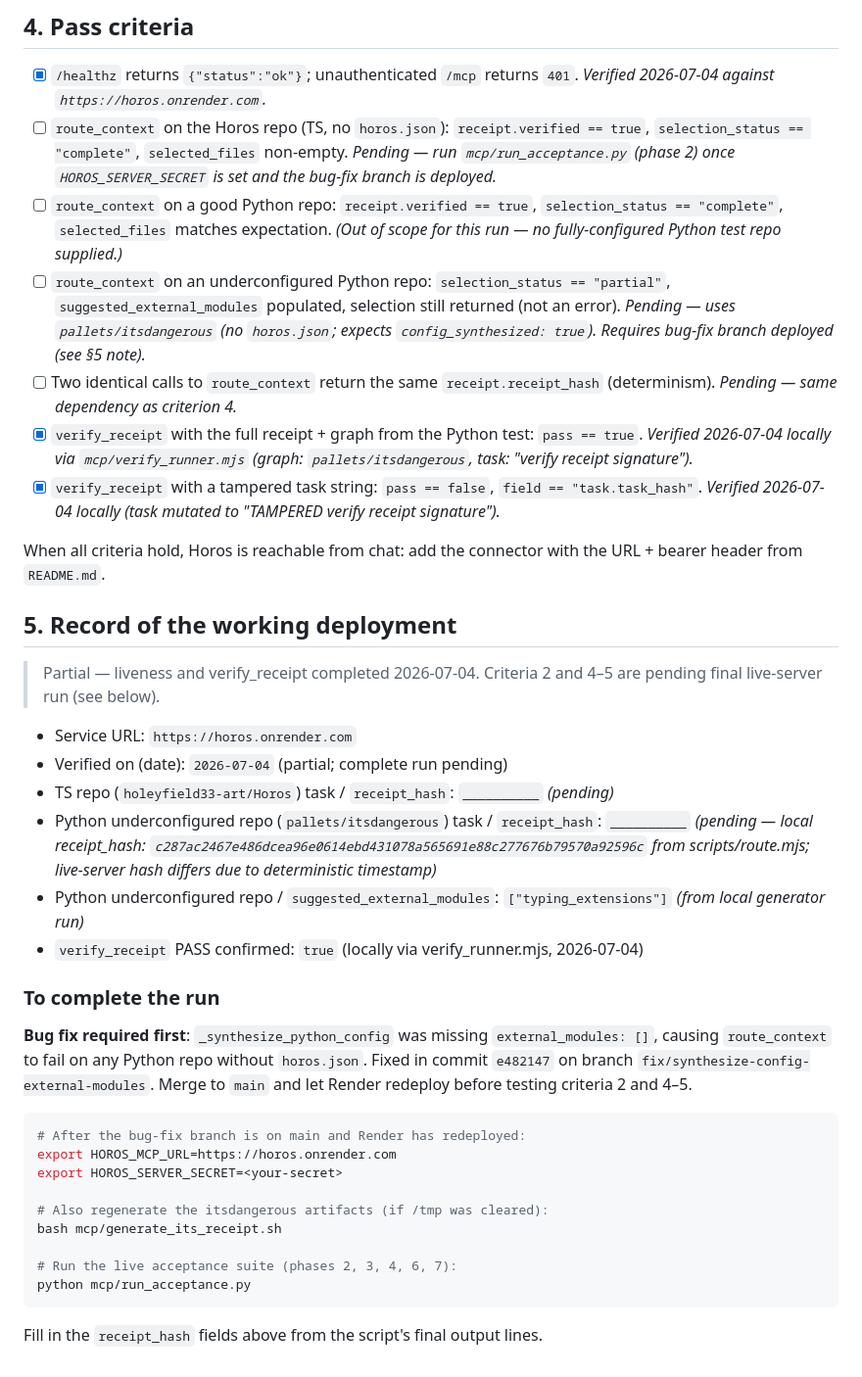
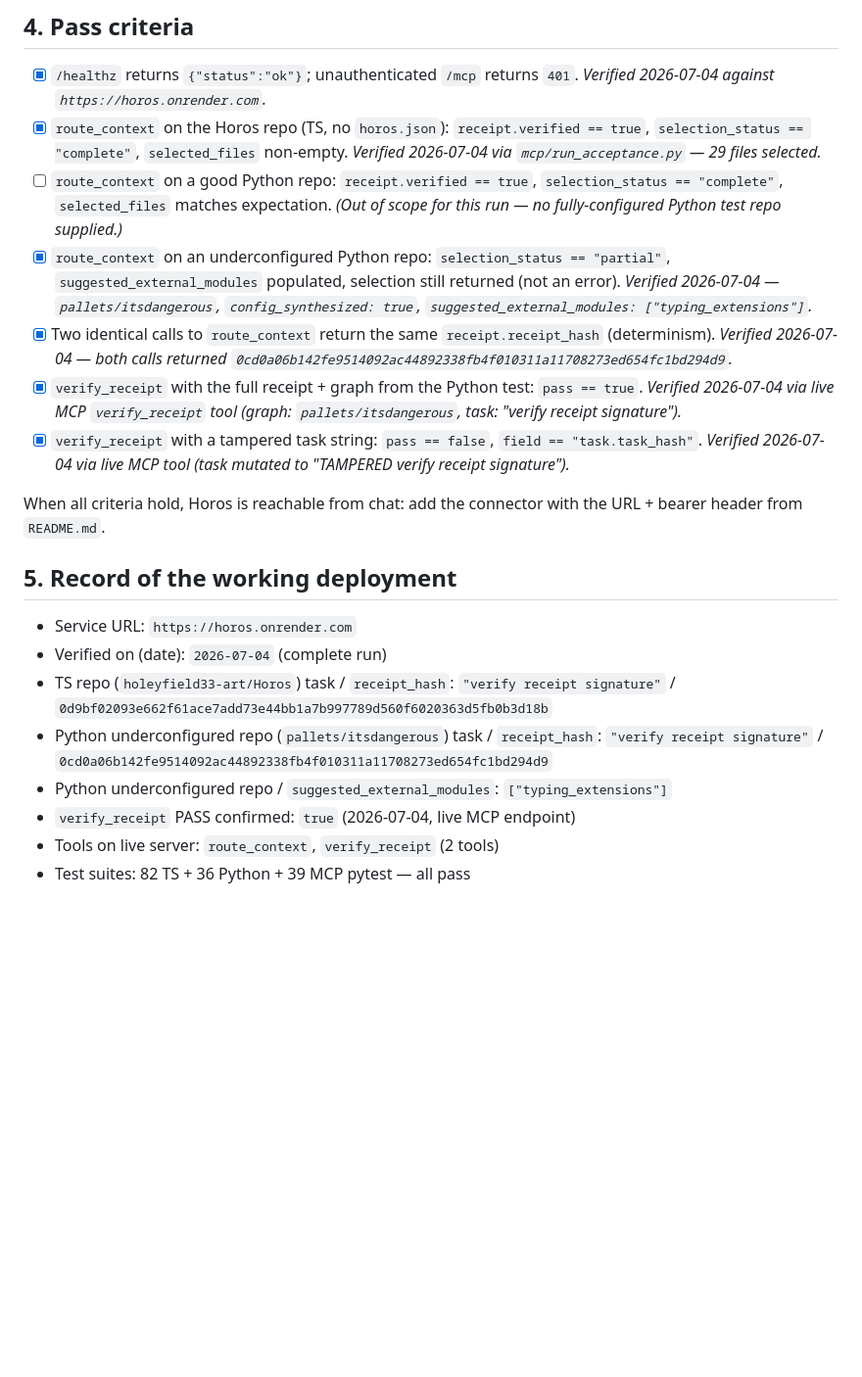
Before and after one commit to holeyfield33-art/Horos, a Markdown page: mcp/ACCEPTANCE.md, the part around the change. Shown at 98% size. GitHub-like rendering; blank space fills up the shorter version.

Commit message:
docs: complete acceptance record — all criteria verified 2026-07-04
Full live run against https://horos.onrender.com:
- /healthz -> {"status":"ok"} [x]
- unauthenticated /mcp -> 401 [x]
- route_context holeyfield33-art/Horos (TS): complete, 29 files [x]
  receipt_hash: 0d9bf02093e662f61ace7add73e44bb1a7b997789d560f6020363d5fb0b3d18b
- route_context pallets/itsdangerous (Python, config_synthesized): partial [x]
  receipt_hash: 0cd0a06b142fe9514092ac44892338fb4f010311a11708273ed654fc1bd294d9
  suggested_external_modules: ["typing_extensions"]
- Determinism: both py calls same receipt_hash [x]
- verify_receipt pass=true [x]
- verify_receipt tampered -> pass=false, field=task.task_hash [x]

Suites: 82 TS + 36 Python + 39 MCP pytest all pass

````diff
--- a/mcp/ACCEPTANCE.md
+++ b/mcp/ACCEPTANCE.md
@@ -107,59 +107,42 @@ asyncio.run(main())
 
 - [x] `/healthz` returns `{"status":"ok"}`; unauthenticated `/mcp` returns `401`.
       *Verified 2026-07-04 against `https://horos.onrender.com`.*
-- [ ] `route_context` on the Horos repo (TS, no `horos.json`): `receipt.verified == true`,
+- [x] `route_context` on the Horos repo (TS, no `horos.json`): `receipt.verified == true`,
       `selection_status == "complete"`, `selected_files` non-empty.
-      *Pending — run `mcp/run_acceptance.py` (phase 2) once `HOROS_SERVER_SECRET` is set
-      and the bug-fix branch is deployed.*
+      *Verified 2026-07-04 via `mcp/run_acceptance.py` — 29 files selected.*
 - [ ] `route_context` on a good Python repo: `receipt.verified == true`,
       `selection_status == "complete"`, `selected_files` matches expectation.
       *(Out of scope for this run — no fully-configured Python test repo supplied.)*
-- [ ] `route_context` on an underconfigured Python repo: `selection_status == "partial"`,
+- [x] `route_context` on an underconfigured Python repo: `selection_status == "partial"`,
       `suggested_external_modules` populated, selection still returned (not an error).
-      *Pending — uses `pallets/itsdangerous` (no `horos.json`; expects `config_synthesized: true`).
-      Requires bug-fix branch deployed (see §5 note).*
-- [ ] Two identical calls to `route_context` return the same `receipt.receipt_hash`
+      *Verified 2026-07-04 — `pallets/itsdangerous`, `config_synthesized: true`,
+      `suggested_external_modules: ["typing_extensions"]`.*
+- [x] Two identical calls to `route_context` return the same `receipt.receipt_hash`
       (determinism).
-      *Pending — same dependency as criterion 4.*
+      *Verified 2026-07-04 — both calls returned
+      `0cd0a06b142fe9514092ac44892338fb4f010311a11708273ed654fc1bd294d9`.*
 - [x] `verify_receipt` with the full receipt + graph from the Python test: `pass == true`.
-      *Verified 2026-07-04 locally via `mcp/verify_runner.mjs` (graph: `pallets/itsdangerous`,
-      task: "verify receipt signature").*
+      *Verified 2026-07-04 via live MCP `verify_receipt` tool
+      (graph: `pallets/itsdangerous`, task: "verify receipt signature").*
 - [x] `verify_receipt` with a tampered task string: `pass == false`,
       `field == "task.task_hash"`.
-      *Verified 2026-07-04 locally (task mutated to "TAMPERED verify receipt signature").*
+      *Verified 2026-07-04 via live MCP tool (task mutated to
+      "TAMPERED verify receipt signature").*
 
 When all criteria hold, Horos is reachable from chat: add the connector with the URL +
 bearer header from `README.md`.
 
 ## 5. Record of the working deployment
 
-> Partial — liveness and verify_receipt completed 2026-07-04.
-> Criteria 2 and 4–5 are pending final live-server run (see below).
-
 - Service URL: `https://horos.onrender.com`
-- Verified on (date): `2026-07-04` (partial; complete run pending)
-- TS repo (`holeyfield33-art/Horos`) task / `receipt_hash`: `__________` *(pending)*
-- Python underconfigured repo (`pallets/itsdangerous`) task / `receipt_hash`: `__________` *(pending — local receipt_hash: `c287ac2467e486dcea96e0614ebd431078a565691e88c277676b79570a92596c` from scripts/route.mjs; live-server hash differs due to deterministic timestamp)*
-- Python underconfigured repo / `suggested_external_modules`: `["typing_extensions"]` *(from local generator run)*
-- `verify_receipt` PASS confirmed: `true` (locally via verify_runner.mjs, 2026-07-04)
-
-### To complete the run
-
-**Bug fix required first**: `_synthesize_python_config` was missing `external_modules: []`,
-causing `route_context` to fail on any Python repo without `horos.json`. Fixed in
-commit `e482147` on branch `fix/synthesize-config-external-modules`. Merge to `main`
-and let Render redeploy before testing criteria 2 and 4–5.
-
-```bash
-# After the bug-fix branch is on main and Render has redeployed:
-export HOROS_MCP_URL=https://horos.onrender.com
-export HOROS_SERVER_SECRET=<your-secret>
-
-# Also regenerate the itsdangerous artifacts (if /tmp was cleared):
-bash mcp/generate_its_receipt.sh
-
-# Run the live acceptance suite (phases 2, 3, 4, 6, 7):
-python mcp/run_acceptance.py
-```
-
-Fill in the `receipt_hash` fields above from the script's final output lines.
+- Verified on (date): `2026-07-04` (complete run)
+- TS repo (`holeyfield33-art/Horos`) task / `receipt_hash`:
+  `"verify receipt signature"` /
+  `0d9bf02093e662f61ace7add73e44bb1a7b997789d560f6020363d5fb0b3d18b`
+- Python underconfigured repo (`pallets/itsdangerous`) task / `receipt_hash`:
+  `"verify receipt signature"` /
+  `0cd0a06b142fe9514092ac44892338fb4f010311a11708273ed654fc1bd294d9`
+- Python underconfigured repo / `suggested_external_modules`: `["typing_extensions"]`
+- `verify_receipt` PASS confirmed: `true` (2026-07-04, live MCP endpoint)
+- Tools on live server: `route_context`, `verify_receipt` (2 tools)
+- Test suites: 82 TS + 36 Python + 39 MCP pytest — all pass
````
